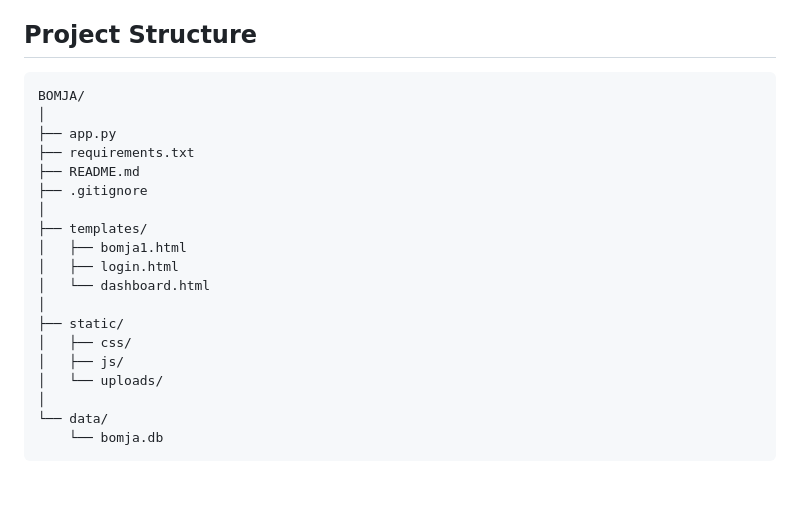
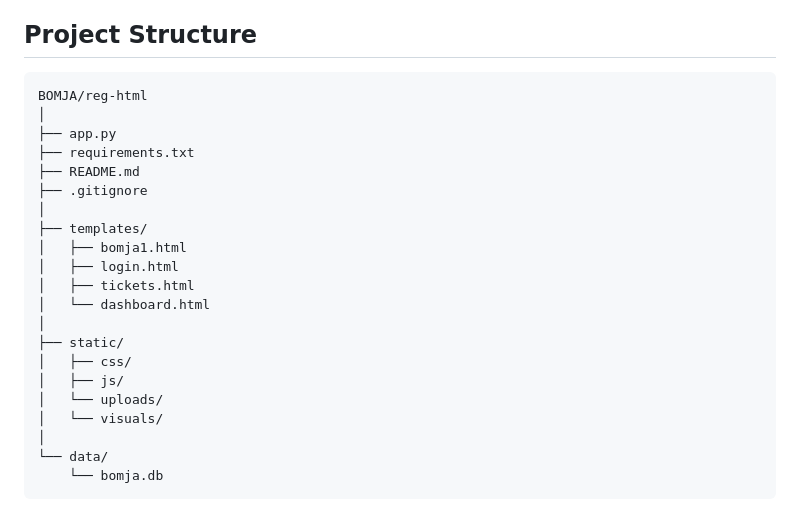
Before and after one commit to 3luko/BOMJA, a Markdown page: README.md, the part around the change. Rendered like a GitHub page; blank space fills up the shorter version.

Commit message:
Update project structure in README.md
Added 'tickets.html' and 'visuals' directory to project structure.

````diff
--- a/README.md
+++ b/README.md
@@ -50,7 +50,7 @@ The website is built with Flask, SQLite, HTML, CSS, and JavaScript.
 ## Project Structure
 
 ```text
-BOMJA/
+BOMJA/reg-html
 │
 ├── app.py
 ├── requirements.txt
@@ -60,12 +60,14 @@ BOMJA/
 ├── templates/
 │   ├── bomja1.html
 │   ├── login.html
+│   ├── tickets.html
 │   └── dashboard.html
 │
 ├── static/
 │   ├── css/
 │   ├── js/
 │   └── uploads/
+│   └── visuals/
 │
 └── data/
     └── bomja.db
````
